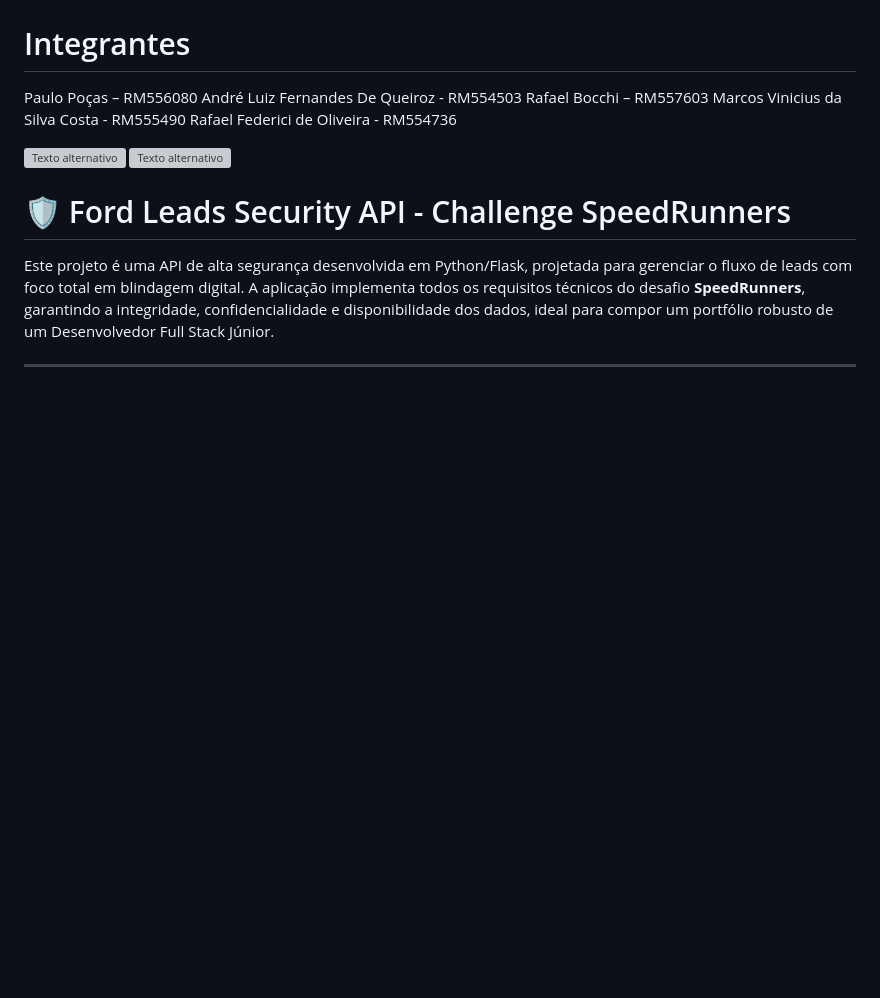
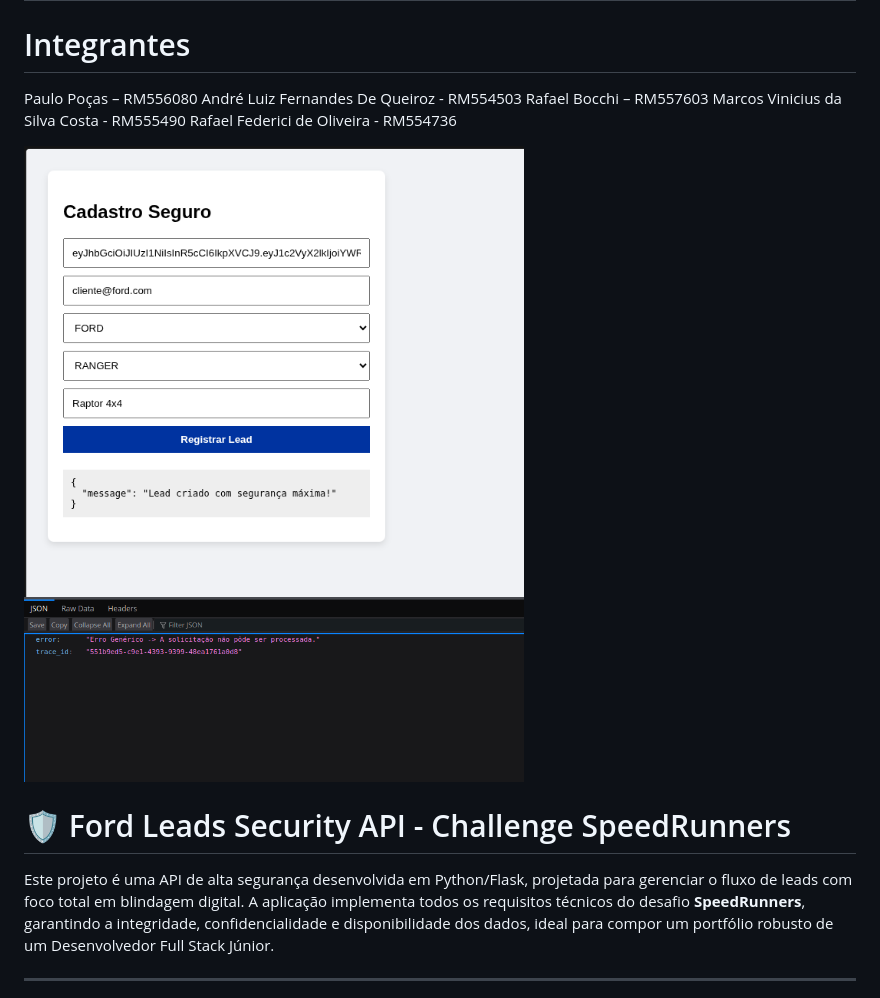
Before and after one commit to DevBocchi/CPCyber, a Markdown page: README.md, the part around the change. GitHub-like rendering; blank space fills up the shorter version; grey boxes are pictures that could not be loaded.

Commit message:
the last commit

```diff
--- a/README.md
+++ b/README.md
@@ -8,9 +8,9 @@
  Rafael Federici de Oliveira - RM554736
 
 
-<img src="/home/boki/vscode/imagens/Cyber1.png" alt="Texto alternativo" width="500">
+<img src="./imagens/Cyber1.png" alt="Texto alternativo" width="500">
 
- <img src="/home/boki/vscode/imagens/Cyber1.png" alt="Texto alternativo" width="500">
+ <img src="./imagens/Cyber2.png" alt="Texto alternativo" width="500">
 
 
 # 🛡️ Ford Leads Security API - Challenge SpeedRunners
```
